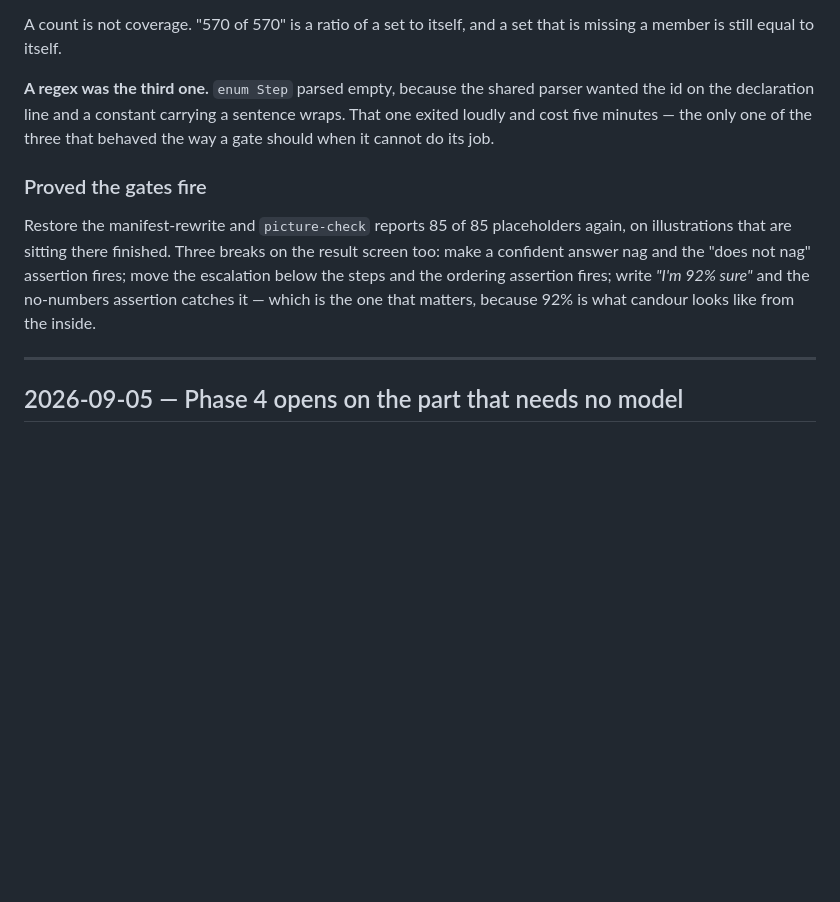
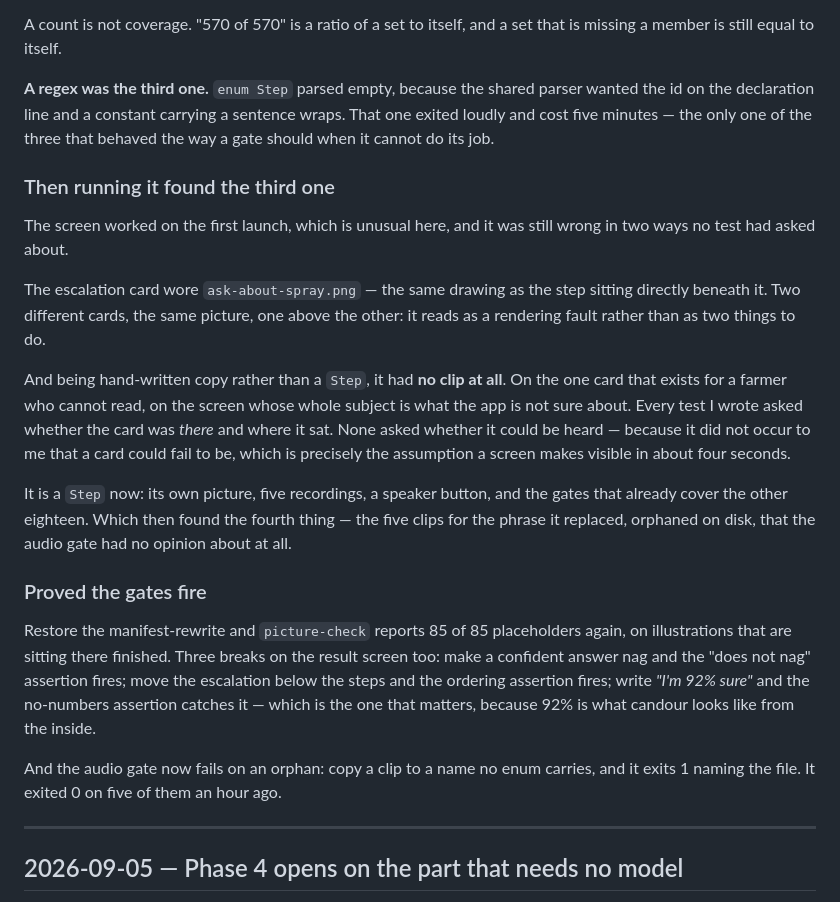
Before and after one commit to nobledeveloper01/harvest, a Markdown page: docs/JOURNAL.md, the part around the change. Drawn GitHub-style; blank space fills up the shorter version.

```diff
--- a/docs/JOURNAL.md
+++ b/docs/JOURNAL.md
@@ -61,6 +61,27 @@ parser wanted the id on the declaration line and a constant carrying a sentence
 wraps. That one exited loudly and cost five minutes — the only one of the three
 that behaved the way a gate should when it cannot do its job.
 
+### Then running it found the third one
+
+The screen worked on the first launch, which is unusual here, and it was still
+wrong in two ways no test had asked about.
+
+The escalation card wore `ask-about-spray.png` — the same drawing as the step
+sitting directly beneath it. Two different cards, the same picture, one above
+the other: it reads as a rendering fault rather than as two things to do.
+
+And being hand-written copy rather than a `Step`, it had **no clip at all**. On
+the one card that exists for a farmer who cannot read, on the screen whose whole
+subject is what the app is not sure about. Every test I wrote asked whether the
+card was *there* and where it sat. None asked whether it could be heard —
+because it did not occur to me that a card could fail to be, which is precisely
+the assumption a screen makes visible in about four seconds.
+
+It is a `Step` now: its own picture, five recordings, a speaker button, and the
+gates that already cover the other eighteen. Which then found the fourth thing —
+the five clips for the phrase it replaced, orphaned on disk, that the audio gate
+had no opinion about at all.
+
 ### Proved the gates fire
 
 Restore the manifest-rewrite and `picture-check` reports 85 of 85 placeholders
@@ -69,6 +90,10 @@ result screen too: make a confident answer nag and the "does not nag" assertion
 fires; move the escalation below the steps and the ordering assertion fires;
 write *"I'm 92% sure"* and the no-numbers assertion catches it — which is the
 one that matters, because 92% is what candour looks like from the inside.
+
+And the audio gate now fails on an orphan: copy a clip to a name no enum
+carries, and it exits 1 naming the file. It exited 0 on five of them an hour
+ago.
 
 ---
 
```
Also changed, not shown: CHANGELOG.md (+8 -1 lines), README.md (+32 -0 lines), app/README.md (deleted, +0 -17 lines), app/assets/steps/show-somebody.png (added), docs/screenshots/13-diagnosis.png (added), 19 other files.
